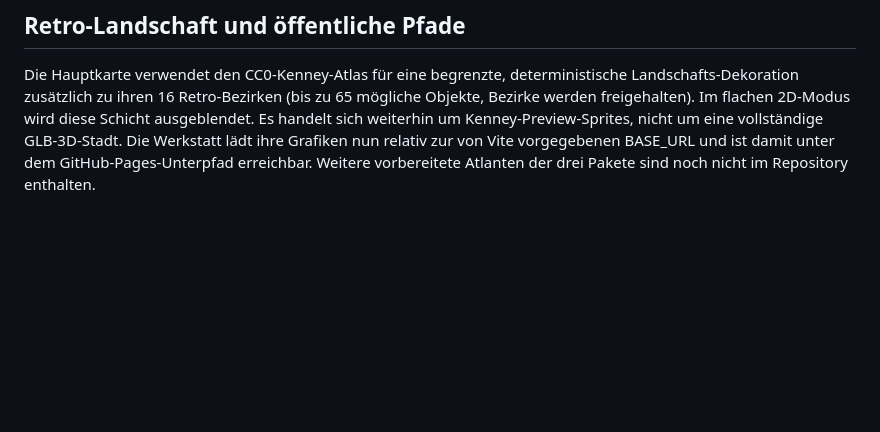
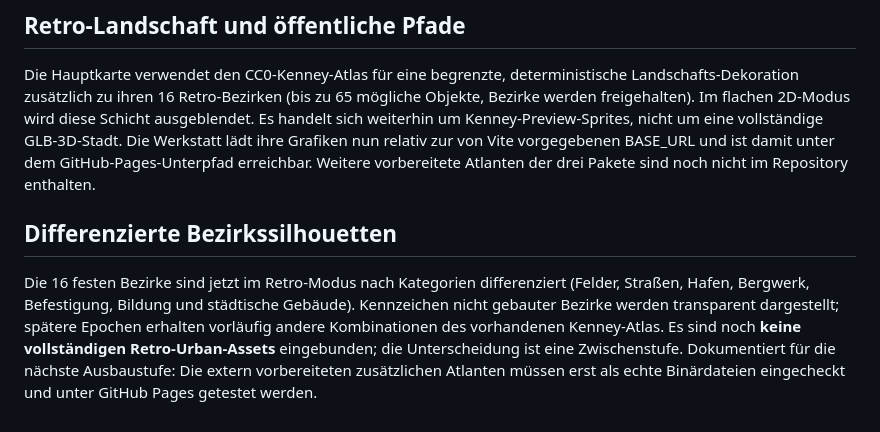
Before and after one commit to Thomas-Heisig/Kaiser_von_Deutschland-main, a Markdown page: docs/05-technical-architecture/RENDERER.md, the part around the change. GitHub-like rendering; blank space fills up the shorter version.

Commit message:
feat(retro): category-specific district silhouettes and epoch-aware fallback

```diff
--- a/docs/05-technical-architecture/RENDERER.md
+++ b/docs/05-technical-architecture/RENDERER.md
@@ -39,3 +39,7 @@ Das aus Kenney-GLB-Modellen gerenderte, optimierte `retro-house-1200.png` ist je
 ## Retro-Landschaft und öffentliche Pfade
 
 Die Hauptkarte verwendet den CC0-Kenney-Atlas für eine begrenzte, deterministische Landschafts-Dekoration zusätzlich zu ihren 16 Retro-Bezirken (bis zu 65 mögliche Objekte, Bezirke werden freigehalten). Im flachen 2D-Modus wird diese Schicht ausgeblendet. Es handelt sich weiterhin um Kenney-Preview-Sprites, nicht um eine vollständige GLB-3D-Stadt. Die Werkstatt lädt ihre Grafiken nun relativ zur von Vite vorgegebenen BASE_URL und ist damit unter dem GitHub-Pages-Unterpfad erreichbar. Weitere vorbereitete Atlanten der drei Pakete sind noch nicht im Repository enthalten.
+
+## Differenzierte Bezirkssilhouetten
+
+Die 16 festen Bezirke sind jetzt im Retro-Modus nach Kategorien differenziert (Felder, Straßen, Hafen, Bergwerk, Befestigung, Bildung und städtische Gebäude). Kennzeichen nicht gebauter Bezirke werden transparent dargestellt; spätere Epochen erhalten vorläufig andere Kombinationen des vorhandenen Kenney-Atlas. Es sind noch **keine vollständigen Retro-Urban-Assets** eingebunden; die Unterscheidung ist eine Zwischenstufe. Dokumentiert für die nächste Ausbaustufe: Die extern vorbereiteten zusätzlichen Atlanten müssen erst als echte Binärdateien eingecheckt und unter GitHub Pages getestet werden.
```
